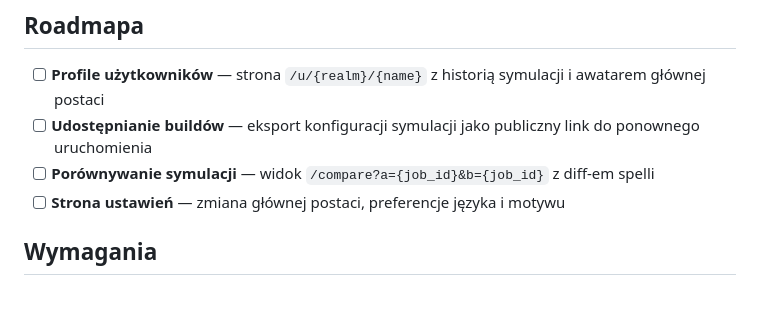
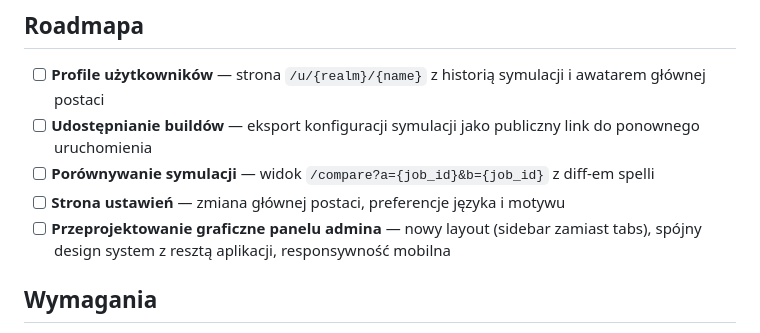
Before and after one commit to MiyazakiTakara/simcraft-web, a Markdown page: README.pl.md, the part around the change. GitHub-like rendering; blank space fills up the shorter version.

Commit message:
docs: add admin UI redesign to roadmap

```diff
--- a/README.pl.md
+++ b/README.pl.md
@@ -42,6 +42,7 @@ Webowy symulator DPS dla World of Warcraft oparty na SimulationCraft.
 - [ ] **Udostępnianie buildów** — eksport konfiguracji symulacji jako publiczny link do ponownego uruchomienia
 - [ ] **Porównywanie symulacji** — widok `/compare?a={job_id}&b={job_id}` z diff-em spelli
 - [ ] **Strona ustawień** — zmiana głównej postaci, preferencje języka i motywu
+- [ ] **Przeprojektowanie graficzne panelu admina** — nowy layout (sidebar zamiast tabs), spójny design system z resztą aplikacji, responsywność mobilna
 
 ## Wymagania
 
```
